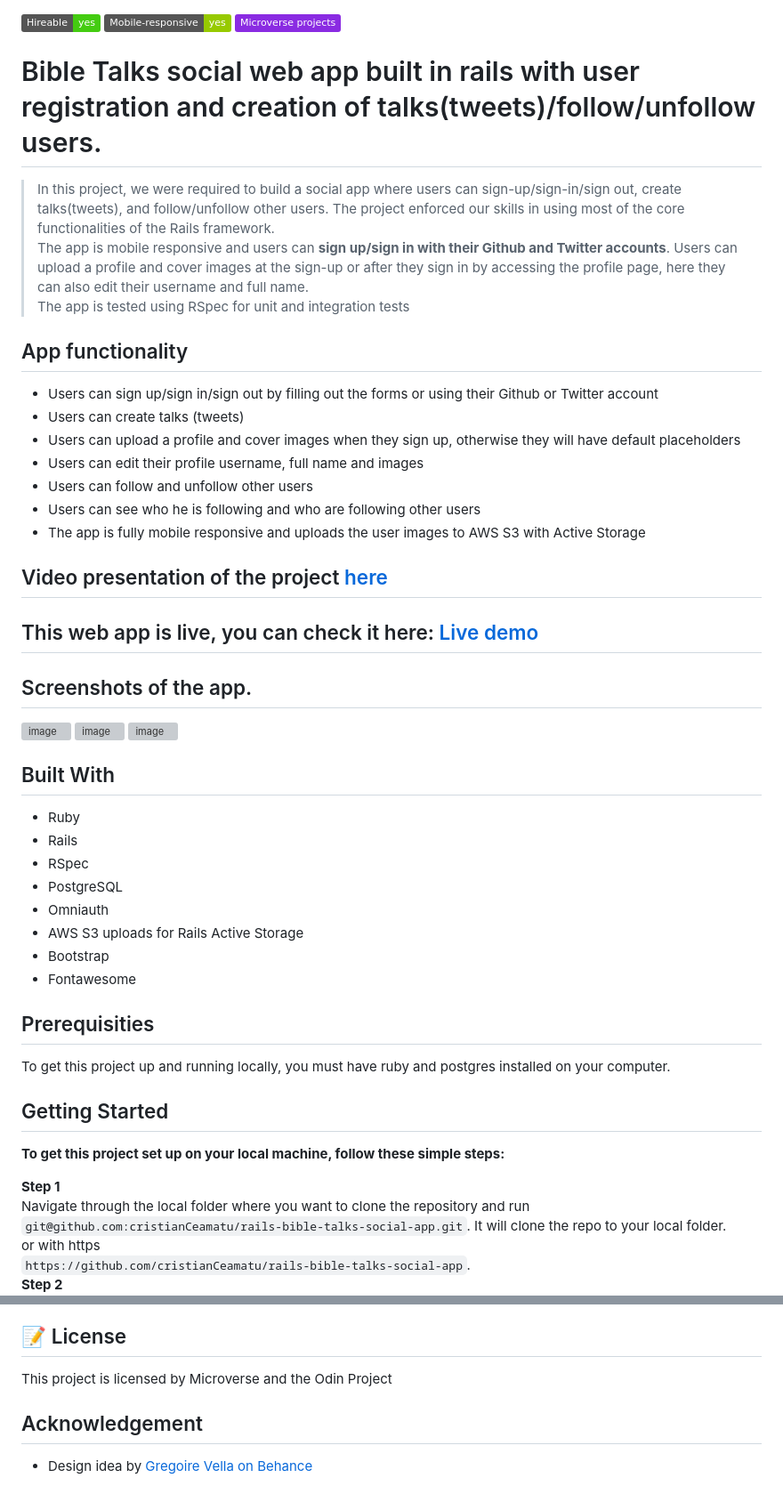
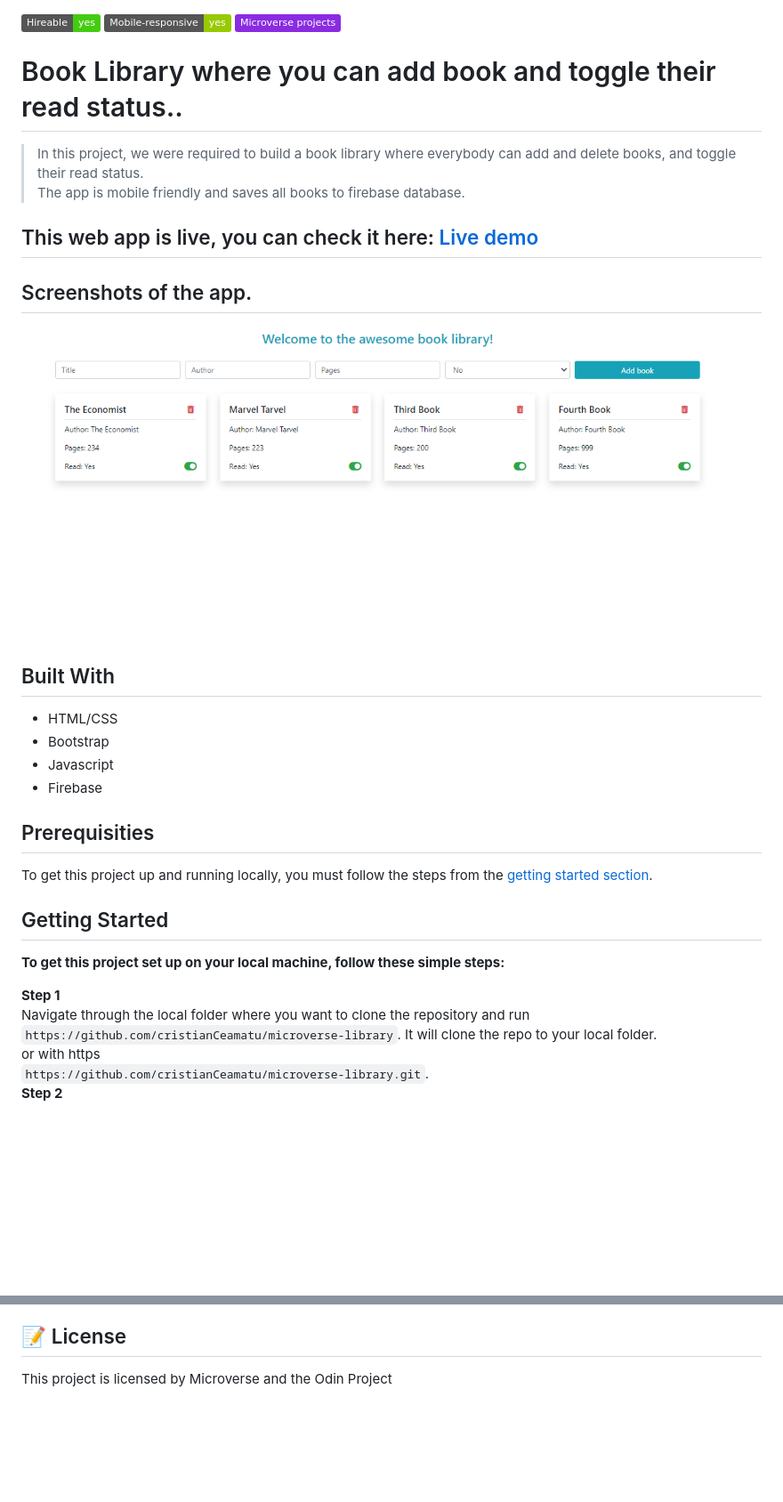
Before and after one commit to cristianCeamatu/microverse-library, a Markdown page: README.md, 2 parts joined by grey strips. Shown: that part at 89% size. GitHub-like rendering; pictures changed too: .github/app-screenshot.png (added); badges without logos; blank space fills up the shorter version; grey boxes are pictures that could not be loaded.

Commit message:
Readme project details

```diff
--- a/README.md
+++ b/README.md
@@ -1,46 +1,26 @@
 ![Hireable](https://img.shields.io/badge/Hireable-yes-success) ![](https://img.shields.io/badge/Mobile--responsive-yes-green) ![](https://img.shields.io/badge/-Microverse%20projects-blueviolet)
 
-# Bible Talks social web app built in rails with user registration and creation of talks(tweets)/follow/unfollow users.
+# Book Library where you can add book and toggle their read status..
 
-> In this project, we were required to build a social app where users can sign-up/sign-in/sign out, create talks(tweets), and follow/unfollow other users. The project enforced our skills in using most of the core functionalities of the Rails framework.
+> In this project, we were required to build a book library where everybody can add and delete books, and toggle their read status.
 > <br>
-> The app is mobile responsive and users can <b>sign up/sign in with their Github and Twitter accounts</b>. Users can upload a profile and cover images at the sign-up or after they sign in by accessing the profile page, here they can also edit their username and full name.
-> <br>
-> The app is tested using RSpec for unit and integration tests
+> The app is mobile friendly and saves all books to firebase database.
 
-## App functionality
-
-- Users can sign up/sign in/sign out by filling out the forms or using their Github or Twitter account
-- Users can create talks (tweets)
-- Users can upload a profile and cover images when they sign up, otherwise they will have default placeholders
-- Users can edit their profile username, full name and images
-- Users can follow and unfollow other users
-- Users can see who he is following and who are following other users
-- The app is fully mobile responsive and uploads the user images to AWS S3 with Active Storage
-
-## Video presentation of the project [here](https://www.loom.com/share/b40e1d7bda964f3d930f232d4bebfafd)
-
-## This web app is live, you can check it here: [Live demo](https://rails-bible-talks.herokuapp.com/)
+## This web app is live, you can check it here: [Live demo](https://cristianceamatu.github.io/microverse-library/)
 
 ## Screenshots of the app.
 
-![image](.github/app-screenshot.jpg)
-![image](.github/app-screenshot2.png) ![image](.github/app-screenshot3.png)
-
+![image](.github/app-screenshot.png)
 ## Built With
 
-- Ruby
-- Rails
-- RSpec
-- PostgreSQL
-- Omniauth
-- AWS S3 uploads for Rails Active Storage
+- HTML/CSS
 - Bootstrap
-- Fontawesome
+- Javascript
+- Firebase
 
 ## Prerequisities
 
-To get this project up and running locally, you must have ruby and postgres installed on your computer.
+To get this project up and running locally, you must follow the steps from the [getting started section](#getting-started).
 
 ## Getting Started
 
@@ -48,7 +28,7 @@ To get this project up and running locally, you must have ruby and postgres inst
 
 **Step 1**<br>
 Navigate through the local folder where you want to clone the repository and run<br>
-`git@github.com:cristianCeamatu/rails-bible-talks-social-app.git`. It will clone the repo to your local folder.<br>
+`https://github.com/cristianCeamatu/microverse-library`. It will clone the repo to your local folder.<br>
 or with https<br>
-`https://github.com/cristianCeamatu/rails-bible-talks-social-app`.<br>
+`https://github.com/cristianCeamatu/microverse-library.git`.<br>
 **Step 2**<br>
@@ -109,7 +53,3 @@ If you've read this far....give us a ⭐️!
 ## 📝 License
 
 This project is licensed by Microverse and the Odin Project
-
-## Acknowledgement
-
-- Design idea by [Gregoire Vella on Behance](https://www.behance.net/gregoirevella)
```
Also changed, not shown: other parts of README.md (+1 -37 lines).
